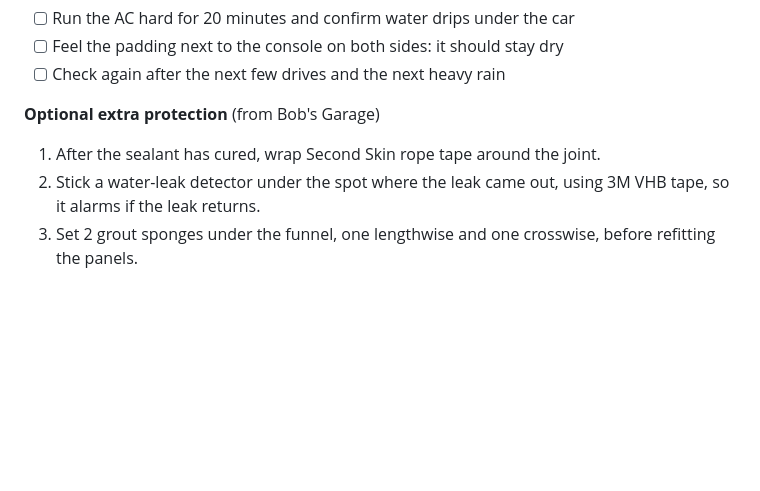
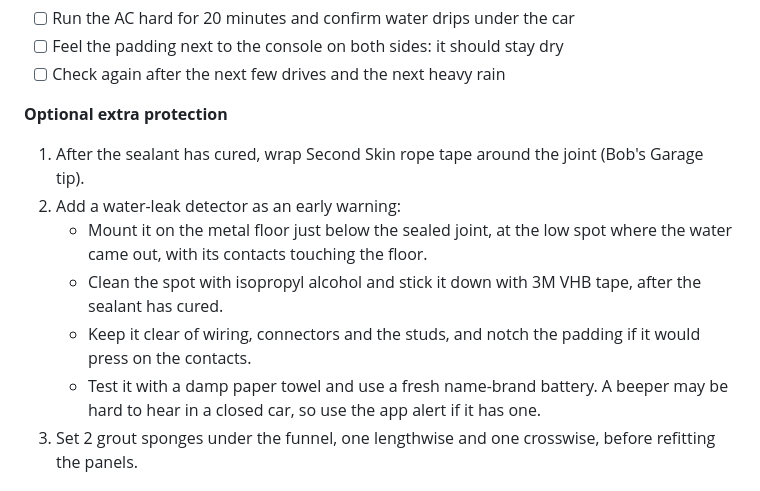
Before and after one commit to b7series-cell/model-s-ac-drain-guide, a Markdown page: README.md, the part around one of its changes. GitHub-like rendering; blank space fills up the shorter version.

```diff
--- a/README.md
+++ b/README.md
@@ -116,10 +131,14 @@ The video's owner sealed only the bottom half, from the front. Tesla's bulletin
 - [ ] Feel the padding next to the console on both sides: it should stay dry
 - [ ] Check again after the next few drives and the next heavy rain
 
-**Optional extra protection** (from Bob's Garage)
+**Optional extra protection**
 
-1. After the sealant has cured, wrap Second Skin rope tape around the joint.
-2. Stick a water-leak detector under the spot where the leak came out, using 3M VHB tape, so it alarms if the leak returns.
+1. After the sealant has cured, wrap Second Skin rope tape around the joint (Bob's Garage tip).
+2. Add a water-leak detector as an early warning:
+    - Mount it on the metal floor just below the sealed joint, at the low spot where the water came out, with its contacts touching the floor.
+    - Clean the spot with isopropyl alcohol and stick it down with 3M VHB tape, after the sealant has cured.
+    - Keep it clear of wiring, connectors and the studs, and notch the padding if it would press on the contacts.
+    - Test it with a damp paper towel and use a fresh name-brand battery. A beeper may be hard to hear in a closed car, so use the app alert if it has one.
 3. Set 2 grout sponges under the funnel, one lengthwise and one crosswise, before refitting the panels.
 
 ## Reference material
```
Also changed, not shown: other parts of README.md (+15 -0 lines), photos/sealant-cleanup-check.jpg (added), photos/sealed-joint-underside.jpg (added), 1 other file.
